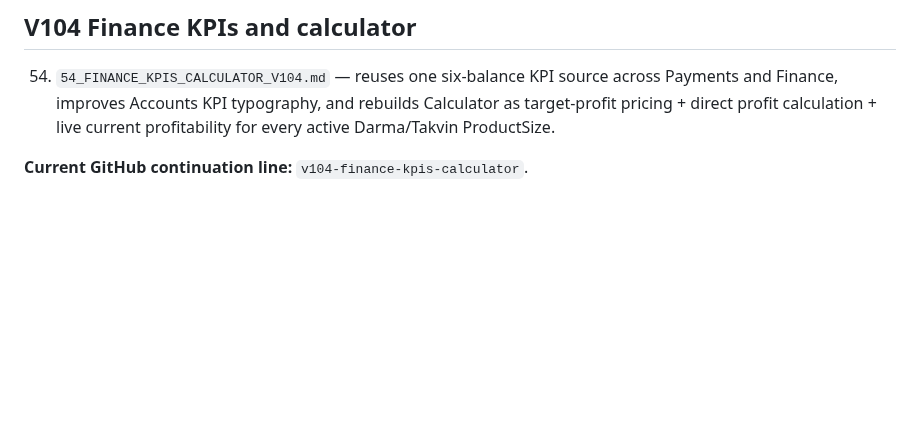
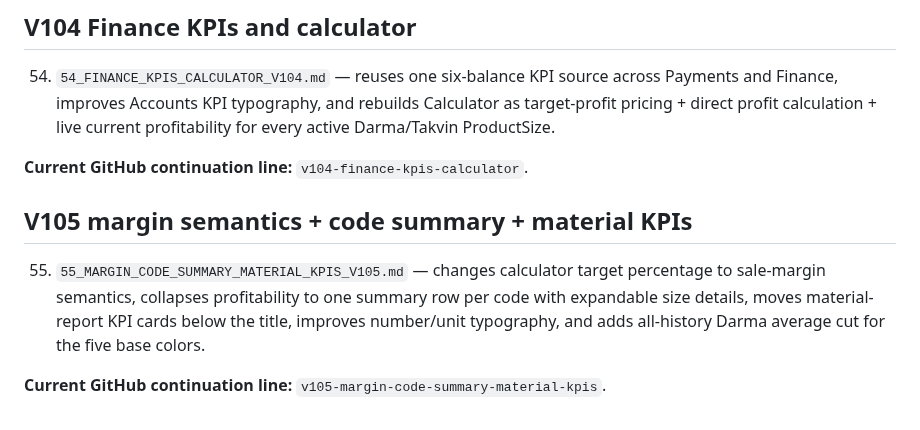
Before and after one commit to aliiitavazoeiii-afk/darma-general, a Markdown page: docs/PROJECT_CONTEXT/README.md, the part around the change. Rendered like a GitHub page; blank space fills up the shorter version.

Commit message:
Add V105 to project context manifest

```diff
--- a/docs/PROJECT_CONTEXT/README.md
+++ b/docs/PROJECT_CONTEXT/README.md
@@ -117,3 +117,10 @@ V101's expandable Finance submenu is superseded by V102 and must not be reintrod
 54. `54_FINANCE_KPIS_CALCULATOR_V104.md` — reuses one six-balance KPI source across Payments and Finance, improves Accounts KPI typography, and rebuilds Calculator as target-profit pricing + direct profit calculation + live current profitability for every active Darma/Takvin ProductSize.
 
 **Current GitHub continuation line:** `v104-finance-kpis-calculator`.
+
+
+## V105 margin semantics + code summary + material KPIs
+
+55. `55_MARGIN_CODE_SUMMARY_MATERIAL_KPIS_V105.md` — changes calculator target percentage to sale-margin semantics, collapses profitability to one summary row per code with expandable size details, moves material-report KPI cards below the title, improves number/unit typography, and adds all-history Darma average cut for the five base colors.
+
+**Current GitHub continuation line:** `v105-margin-code-summary-material-kpis`.
```
